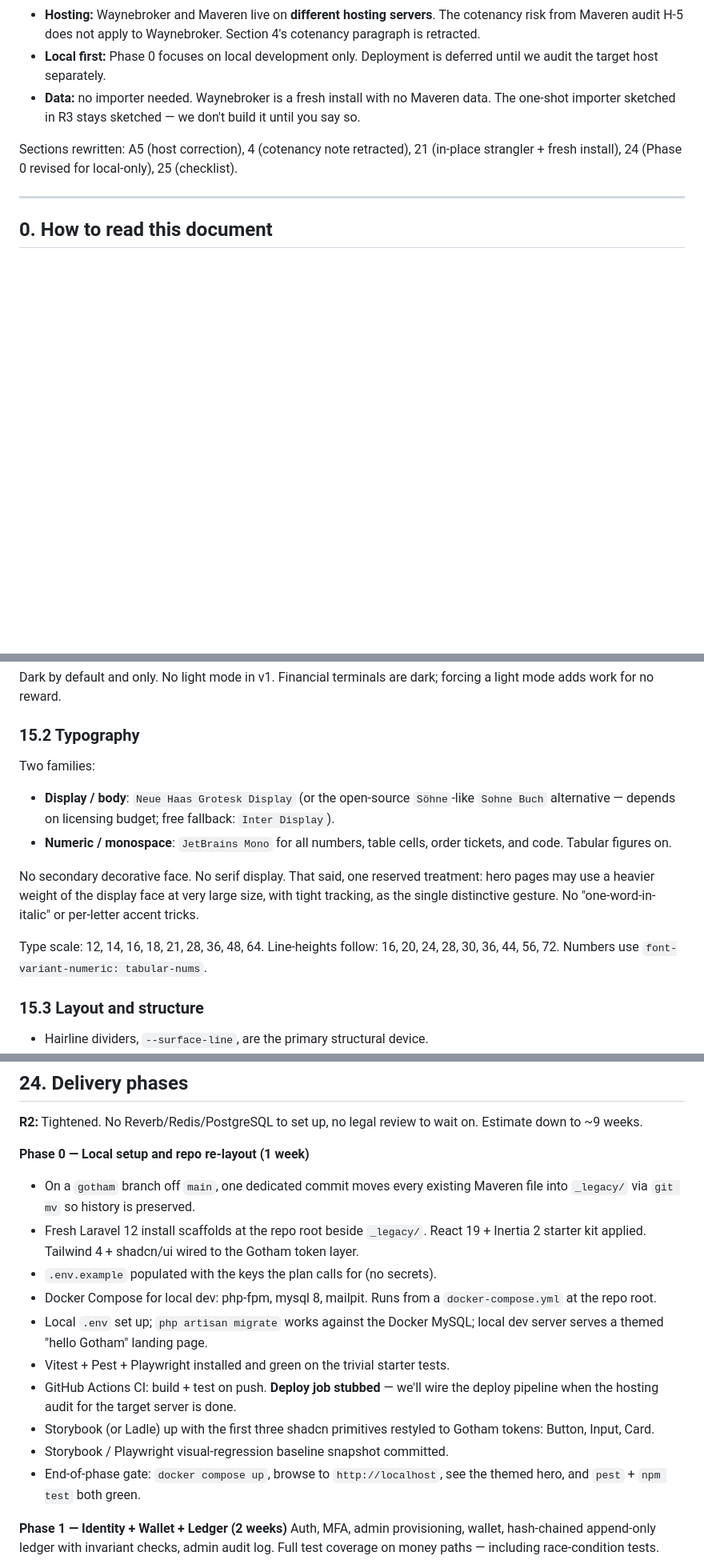
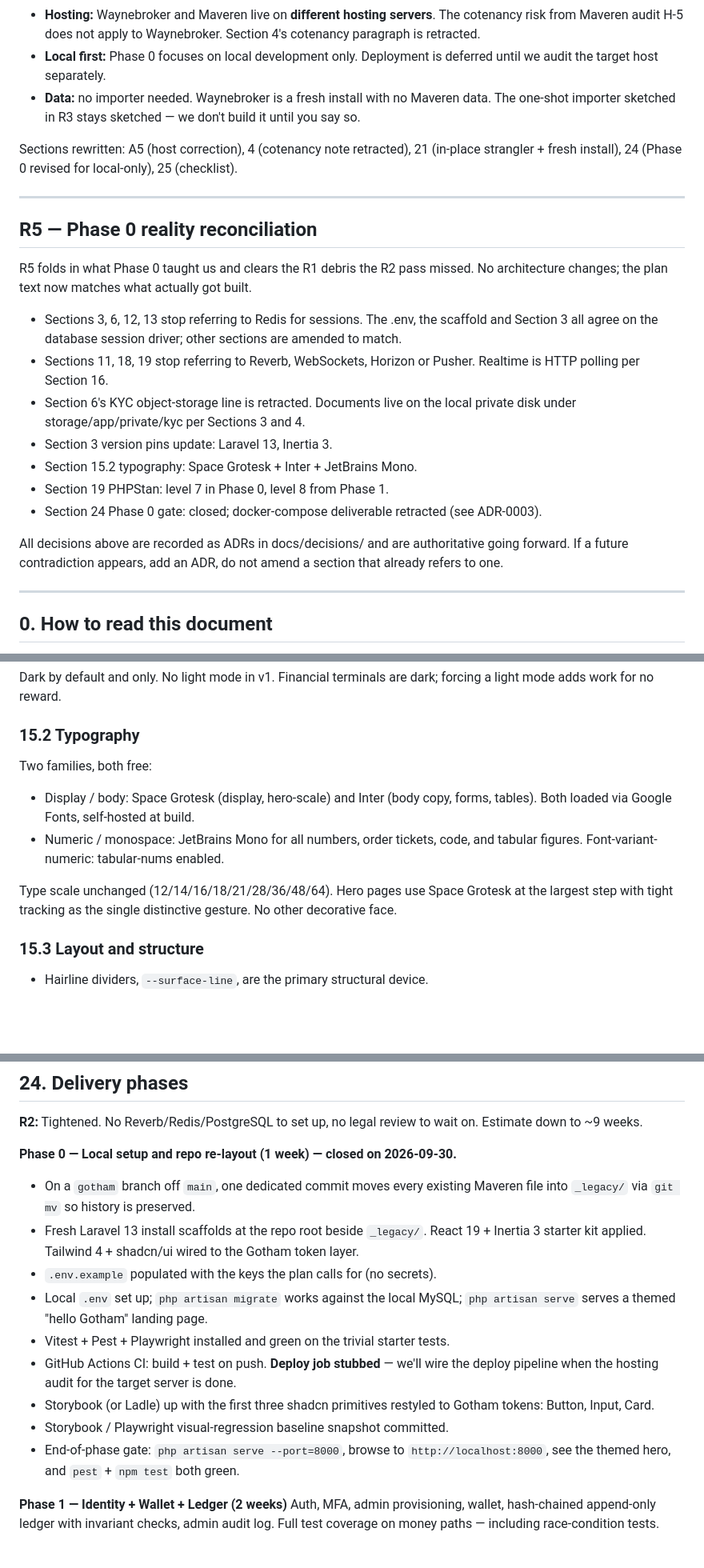
Before and after one commit to mrwayne-dev/waynebroker, a Markdown page: docs/gotham-investments-plan.md, 3 parts joined by grey strips. Shown at 80% size. GitHub-like rendering; blank space fills up the shorter version.

Commit message:
docs(plan): align to R5/Phase-0 reality; reference decisions/*
Reconciles sections 3, 6, 11, 12, 13, 15, 18, 19, 24 with the
R2/R3/R4/Phase-0 decisions. Version pins to Laravel 13 + Inertia 3.
Typography locked to Space Grotesk + Inter + JetBrains Mono.
Redis, Reverb, Horizon and object-storage references removed;
those were R1 leftovers the earlier revisions missed. Adds an R5
block at the top of the plan pointing at docs/decisions/ as the
source of truth for anything the plan text still doesn't cover.

Co-Authored-By: Claude Opus 5 <noreply@anthropic.com>

```diff
--- a/docs/gotham-investments-plan.md
+++ b/docs/gotham-investments-plan.md
@@ -53,6 +53,33 @@ R3 called this fork-and-evolve. It is not. Corrections:
 - **Data:** no importer needed. Waynebroker is a fresh install with no Maveren data. The one-shot importer sketched in R3 stays sketched — we don't build it until you say so.
 
 Sections rewritten: A5 (host correction), 4 (cotenancy note retracted), 21 (in-place strangler + fresh install), 24 (Phase 0 revised for local-only), 25 (checklist).
+
+---
+
+## R5 — Phase 0 reality reconciliation
+
+R5 folds in what Phase 0 taught us and clears the R1 debris the
+R2 pass missed. No architecture changes; the plan text now
+matches what actually got built.
+
+- Sections 3, 6, 12, 13 stop referring to Redis for sessions.
+  The .env, the scaffold and Section 3 all agree on the
+  database session driver; other sections are amended to match.
+- Sections 11, 18, 19 stop referring to Reverb, WebSockets,
+  Horizon or Pusher. Realtime is HTTP polling per Section 16.
+- Section 6's KYC object-storage line is retracted. Documents
+  live on the local private disk under storage/app/private/kyc
+  per Sections 3 and 4.
+- Section 3 version pins update: Laravel 13, Inertia 3.
+- Section 15.2 typography: Space Grotesk + Inter + JetBrains Mono.
+- Section 19 PHPStan: level 7 in Phase 0, level 8 from Phase 1.
+- Section 24 Phase 0 gate: closed; docker-compose deliverable
+  retracted (see ADR-0003).
+
+All decisions above are recorded as ADRs in docs/decisions/
+and are authoritative going forward. If a future contradiction
+appears, add an ADR, do not amend a section that already refers
+to one.
 
 ---
 
@@ -685,13 +713,17 @@ Dark by default and only. No light mode in v1. Financial terminals are dark; for
 
 ### 15.2 Typography
 
-Two families:
-- **Display / body**: `Neue Haas Grotesk Display` (or the open-source `Söhne`-like `Sohne Buch` alternative — depends on licensing budget; free fallback: `Inter Display`).
-- **Numeric / monospace**: `JetBrains Mono` for all numbers, table cells, order tickets, and code. Tabular figures on.
+Two families, both free:
+- Display / body: Space Grotesk (display, hero-scale) and Inter
+  (body copy, forms, tables). Both loaded via Google Fonts,
+  self-hosted at build.
+- Numeric / monospace: JetBrains Mono for all numbers, order
+  tickets, code, and tabular figures. Font-variant-numeric:
+  tabular-nums enabled.
 
-No secondary decorative face. No serif display. That said, one reserved treatment: hero pages may use a heavier weight of the display face at very large size, with tight tracking, as the single distinctive gesture. No "one-word-in-italic" or per-letter accent tricks.
-
-Type scale: 12, 14, 16, 18, 21, 28, 36, 48, 64. Line-heights follow: 16, 20, 24, 28, 30, 36, 44, 56, 72. Numbers use `font-variant-numeric: tabular-nums`.
+Type scale unchanged (12/14/16/18/21/28/36/48/64). Hero pages use
+Space Grotesk at the largest step with tight tracking as the single
+distinctive gesture. No other decorative face.
 
 ### 15.3 Layout and structure
 
@@ -907,17 +939,16 @@ Everything else in R2's Section 23 is answered by the R3 note at the top.
 
 **R2:** Tightened. No Reverb/Redis/PostgreSQL to set up, no legal review to wait on. Estimate down to ~9 weeks.
 
-**Phase 0 — Local setup and repo re-layout (1 week)**
+**Phase 0 — Local setup and repo re-layout (1 week) — closed on 2026-09-30.**
 - On a `gotham` branch off `main`, one dedicated commit moves every existing Maveren file into `_legacy/` via `git mv` so history is preserved.
-- Fresh Laravel 12 install scaffolds at the repo root beside `_legacy/`. React 19 + Inertia 2 starter kit applied. Tailwind 4 + shadcn/ui wired to the Gotham token layer.
+- Fresh Laravel 13 install scaffolds at the repo root beside `_legacy/`. React 19 + Inertia 3 starter kit applied. Tailwind 4 + shadcn/ui wired to the Gotham token layer.
 - `.env.example` populated with the keys the plan calls for (no secrets).
-- Docker Compose for local dev: php-fpm, mysql 8, mailpit. Runs from a `docker-compose.yml` at the repo root.
-- Local `.env` set up; `php artisan migrate` works against the Docker MySQL; local dev server serves a themed "hello Gotham" landing page.
+- Local `.env` set up; `php artisan migrate` works against the local MySQL; `php artisan serve` serves a themed "hello Gotham" landing page.
 - Vitest + Pest + Playwright installed and green on the trivial starter tests.
 - GitHub Actions CI: build + test on push. **Deploy job stubbed** — we'll wire the deploy pipeline when the hosting audit for the target server is done.
 - Storybook (or Ladle) up with the first three shadcn primitives restyled to Gotham tokens: Button, Input, Card.
 - Storybook / Playwright visual-regression baseline snapshot committed.
-- End-of-phase gate: `docker compose up`, browse to `http://localhost`, see the themed hero, and `pest` + `npm test` both green.
+- End-of-phase gate: `php artisan serve --port=8000`, browse to `http://localhost:8000`, see the themed hero, and `pest` + `npm test` both green.
 
 **Phase 1 — Identity + Wallet + Ledger (2 weeks)**
 Auth, MFA, admin provisioning, wallet, hash-chained append-only ledger with invariant checks, admin audit log. Full test coverage on money paths — including race-condition tests.
```
Also changed, not shown: other parts of docs/gotham-investments-plan.md (+13 -12 lines).
